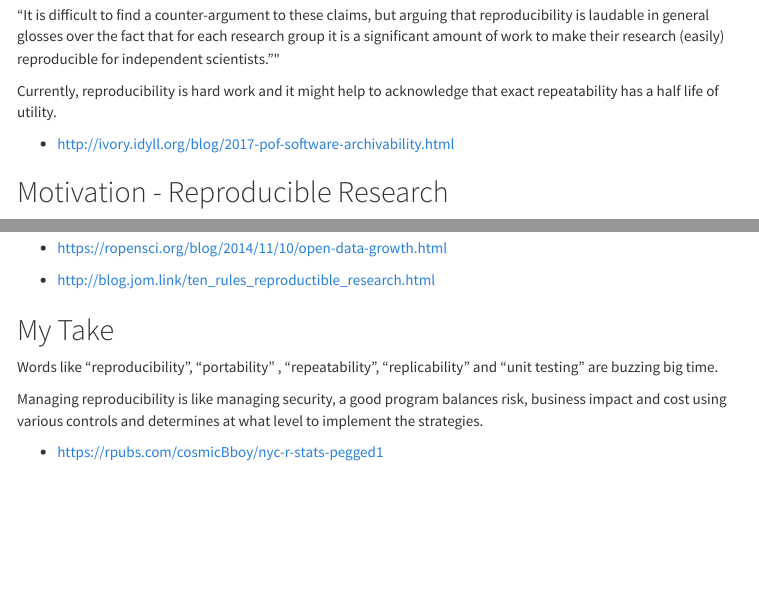
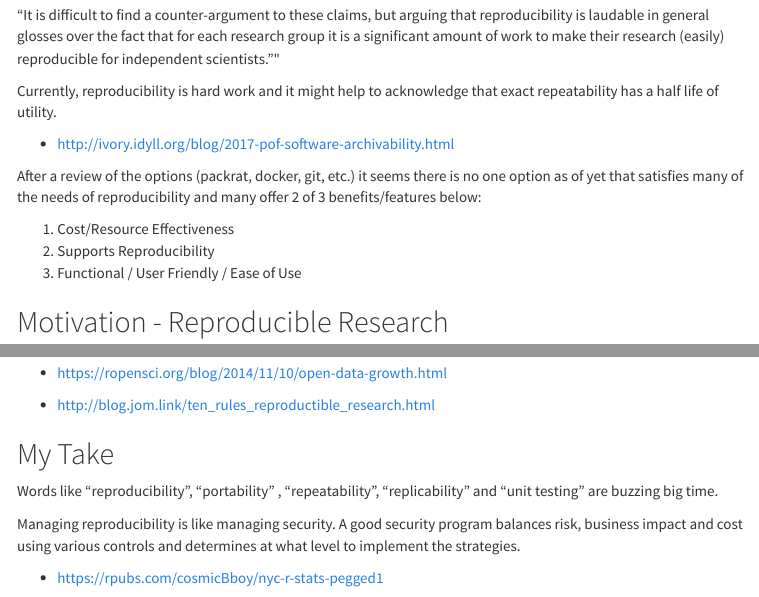
Before and after one commit to philbowsher/Up-to-Bat-with-Packrat, an R Markdown document (Up-to-Bat-with-Packrat.Rmd): the page in a window 1100 px wide, from 2540 px down, and a second part further down, joined at a grey line. The pictures show the output file Up-to-Bat-with-Packrat.html that the author committed with the source, opened offline; menus at the side of the page are left out.

Commit message:
Update report

```diff
--- a/Up-to-Bat-with-Packrat.Rmd
+++ b/Up-to-Bat-with-Packrat.Rmd
@@ -156,6 +156,12 @@ Currently, reproducibility is hard work and it might help to acknowledge that ex
 
 - http://ivory.idyll.org/blog/2017-pof-software-archivability.html
 
+After a review of the options (packrat, docker, git, etc.) it seems there is no one option as of yet that satisfies many of the needs of reproducibility and many offer 2 of 3 benefits/features below:
+
+1. Cost/Resource Effectiveness
+2. Supports Reproducibility
+3. Functional / User Friendly / Ease of Use
+
 ## Motivation - Reproducible Research
 
 - https://cran.r-project.org/web/views/ReproducibleResearch.html
@@ -234,7 +240,7 @@ People at this level will usually also mirror the cran repo and use a local repo
 
 Words like “reproducibility”, “portability” , "repeatability", "replicability" and “unit testing” are buzzing big time.
 
-Managing reproducibility is like managing security, a good program balances risk, business impact and cost using various controls and determines at what level to implement the strategies.
+Managing reproducibility is like managing security. A good security program balances risk, business impact and cost using various controls and determines at what level to implement the strategies.
 
 - https://rpubs.com/cosmicBboy/nyc-r-stats-pegged1
 
```
Also changed, not shown: Up-to-Bat-with-Packrat.html.
